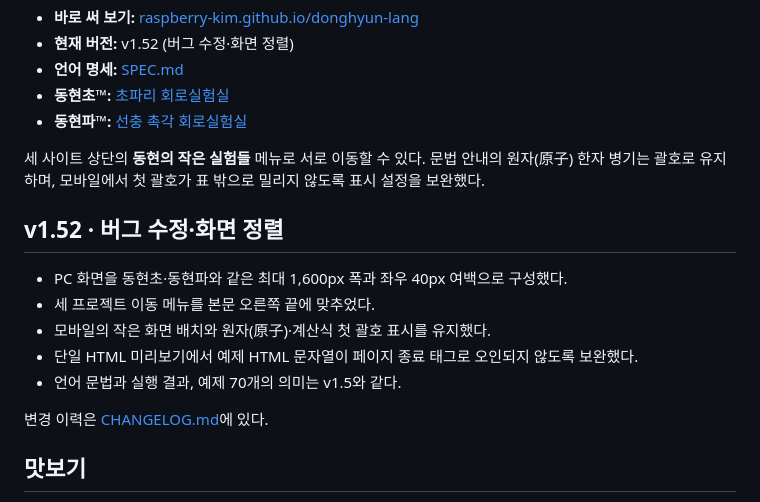
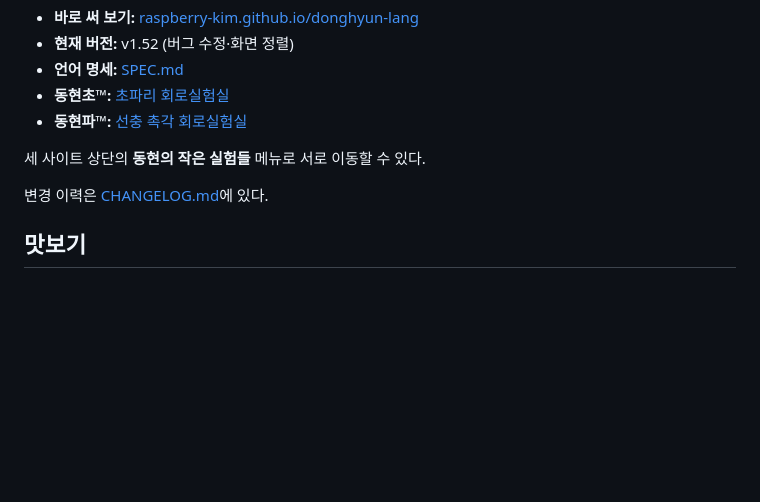
Before and after one commit to Raspberry-Kim/donghyun-lang, a Markdown page: README.md, the part around the change. GitHub-like rendering; blank space fills up the shorter version.

Commit message:
README: remove maker-facing release notes

```diff
--- a/README.md
+++ b/README.md
@@ -12,15 +12,7 @@
 - **동현초™:** [초파리 회로실험실](https://raspberry-kim.github.io/donghyun-lab1/)
 - **동현파™:** [선충 촉각 회로실험실](https://raspberry-kim.github.io/donghyun-lab2/)
 
-세 사이트 상단의 **동현의 작은 실험들** 메뉴로 서로 이동할 수 있다. 문법 안내의 원자(原子) 한자 병기는 괄호로 유지하며, 모바일에서 첫 괄호가 표 밖으로 밀리지 않도록 표시 설정을 보완했다.
-
-## v1.52 · 버그 수정·화면 정렬
-
-- PC 화면을 동현초·동현파와 같은 최대 1,600px 폭과 좌우 40px 여백으로 구성했다.
-- 세 프로젝트 이동 메뉴를 본문 오른쪽 끝에 맞추었다.
-- 모바일의 작은 화면 배치와 원자(原子)·계산식 첫 괄호 표시를 유지했다.
-- 단일 HTML 미리보기에서 예제 HTML 문자열이 페이지 종료 태그로 오인되지 않도록 보완했다.
-- 언어 문법과 실행 결과, 예제 70개의 의미는 v1.5와 같다.
+세 사이트 상단의 **동현의 작은 실험들** 메뉴로 서로 이동할 수 있다.
 
 변경 이력은 [CHANGELOG.md](CHANGELOG.md)에 있다.
 
```
